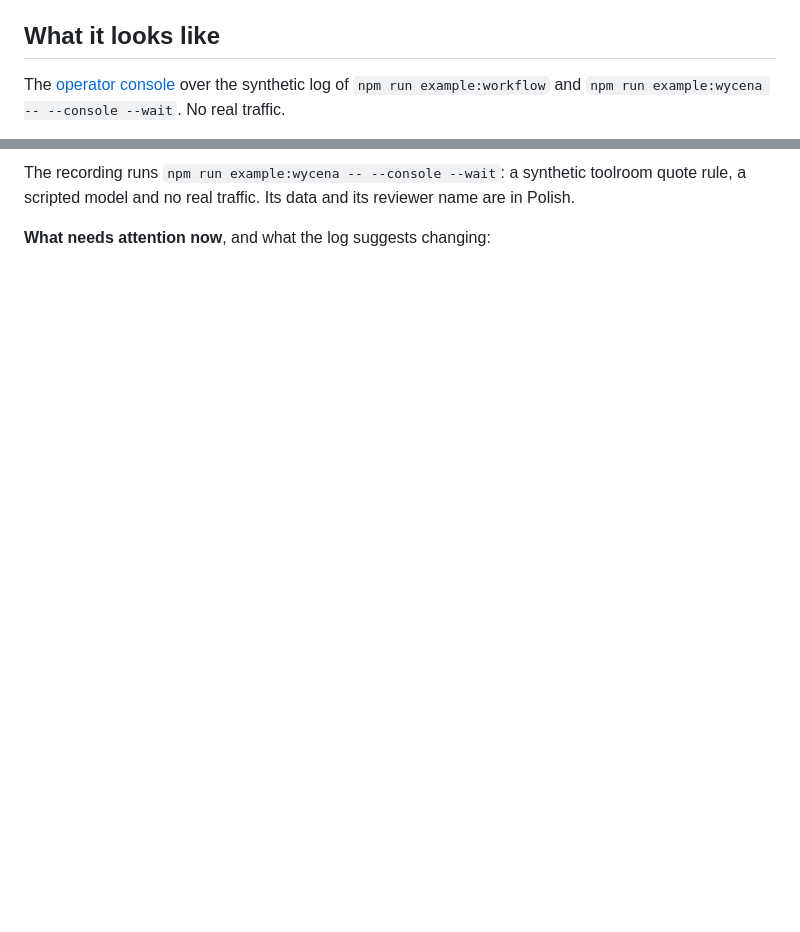
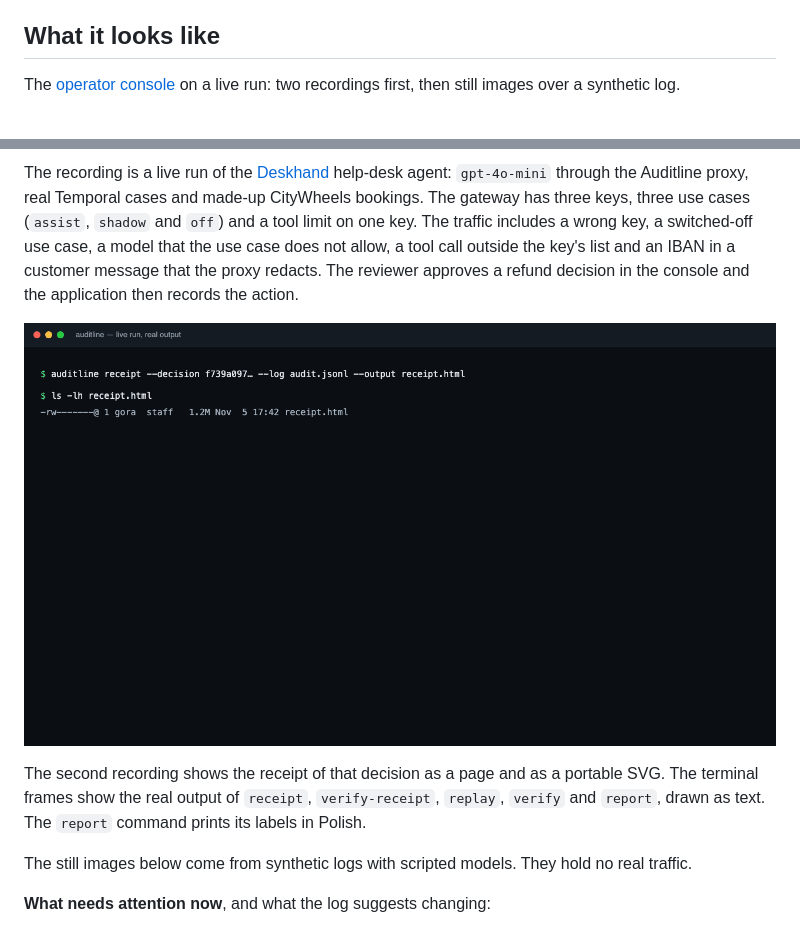
Before and after one commit to adagora/ai-audit, a Markdown page: README.md, 2 parts joined by grey strips. Rendered like a GitHub page; pictures changed too: docs/images/receipts-walkthrough.gif (added); blank space fills up the shorter version.

Commit message:
Record the console and the decision receipt on a live run of the help-desk agent.

```diff
--- a/README.md
+++ b/README.md
@@ -55,5 +55,5 @@ TypeScript, Node's standard library, no runtime dependencies. [Quinelings](https
 
 ## What it looks like
 
-The [operator console](#operator-console) over the synthetic log of `npm run example:workflow` and `npm run example:wycena -- --console --wait`. No real traffic.
+The [operator console](#operator-console) on a live run: two recordings first, then still images over a synthetic log.
 
@@ -61,5 +61,11 @@ The [operator console](#operator-console) over the synthetic log of `npm run exa
 
-The recording runs `npm run example:wycena -- --console --wait`: a synthetic toolroom quote rule, a scripted model and no real traffic. Its data and its reviewer name are in Polish.
+The recording is a live run of the [Deskhand](https://github.com/adagora/deskhand) help-desk agent: `gpt-4o-mini` through the Auditline proxy, real Temporal cases and made-up CityWheels bookings. The gateway has three keys, three use cases (`assist`, `shadow` and `off`) and a tool limit on one key. The traffic includes a wrong key, a switched-off use case, a model that the use case does not allow, a tool call outside the key's list and an IBAN in a customer message that the proxy redacts. The reviewer approves a refund decision in the console and the application then records the action.
+
+![Decision receipt walkthrough: the receipt page, the portable SVG receipt, and the output of receipt, verify-receipt, replay, verify and report.](docs/images/receipts-walkthrough.gif)
+
+The second recording shows the receipt of that decision as a page and as a portable SVG. The terminal frames show the real output of `receipt`, `verify-receipt`, `replay`, `verify` and `report`, drawn as text. The `report` command prints its labels in Polish.
+
+The still images below come from synthetic logs with scripted models. They hold no real traffic.
 
 **What needs attention now**, and what the log suggests changing:
 
```
Also changed, not shown: other parts of README.md (+1 -1 lines), 1 other file.
